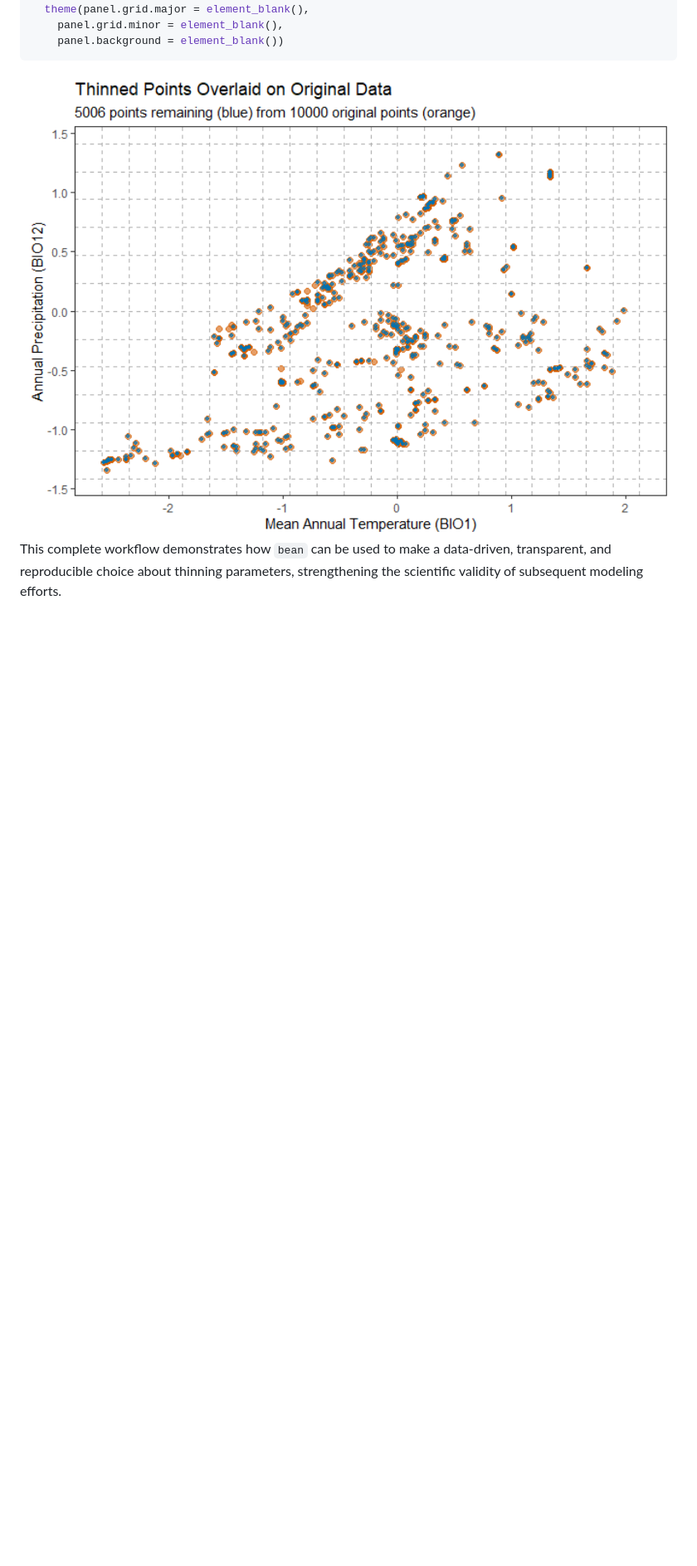
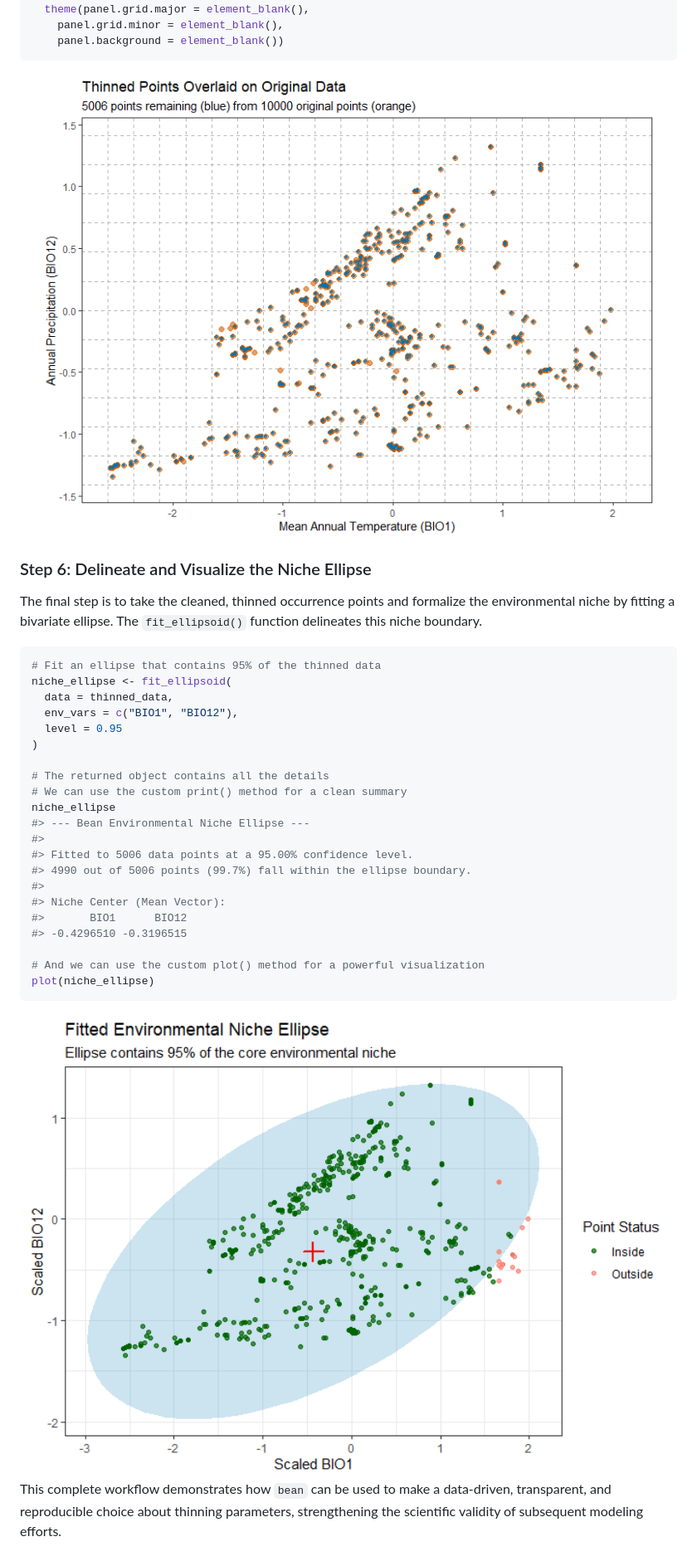
Before and after one commit to paanwaris/bean, a Markdown page: README.md, the part around the change printed below. Shown: that part at 83% size. Drawn GitHub-style; pictures changed too: man/figures/README-fit-ellipse-1.png (added), man/figures/README-plot-combined-comparison-grid-1.png (added); blank space fills up the shorter version.

````diff
--- a/README.md
+++ b/README.md
@@ -369,7 +369,39 @@ ggplot() +
     panel.background = element_blank())
 ```
 
-<img src="man/figures/README-unnamed-chunk-2-1.png" width="100%" />
+<img src="man/figures/README-plot-combined-comparison-grid-1.png" width="100%" />
+
+### Step 6: Delineate and Visualize the Niche Ellipse
+
+The final step is to take the cleaned, thinned occurrence points and
+formalize the environmental niche by fitting a bivariate ellipse. The
+`fit_ellipsoid()` function delineates this niche boundary.
+
+``` r
+# Fit an ellipse that contains 95% of the thinned data
+niche_ellipse <- fit_ellipsoid(
+  data = thinned_data,
+  env_vars = c("BIO1", "BIO12"),
+  level = 0.95
+)
+
+# The returned object contains all the details
+# We can use the custom print() method for a clean summary
+niche_ellipse
+#> --- Bean Environmental Niche Ellipse ---
+#>
+#> Fitted to 5006 data points at a 95.00% confidence level.
+#> 4990 out of 5006 points (99.7%) fall within the ellipse boundary.
+#>
+#> Niche Center (Mean Vector):
+#>       BIO1      BIO12
+#> -0.4296510 -0.3196515
+
+# And we can use the custom plot() method for a powerful visualization
+plot(niche_ellipse)
+```
+
+<img src="man/figures/README-fit-ellipse-1.png" width="100%" />
 
 This complete workflow demonstrates how `bean` can be used to make a
 data-driven, transparent, and reproducible choice about thinning
````
Also changed, not shown: other parts of README.md (+1 -1 lines), 5 other files.
